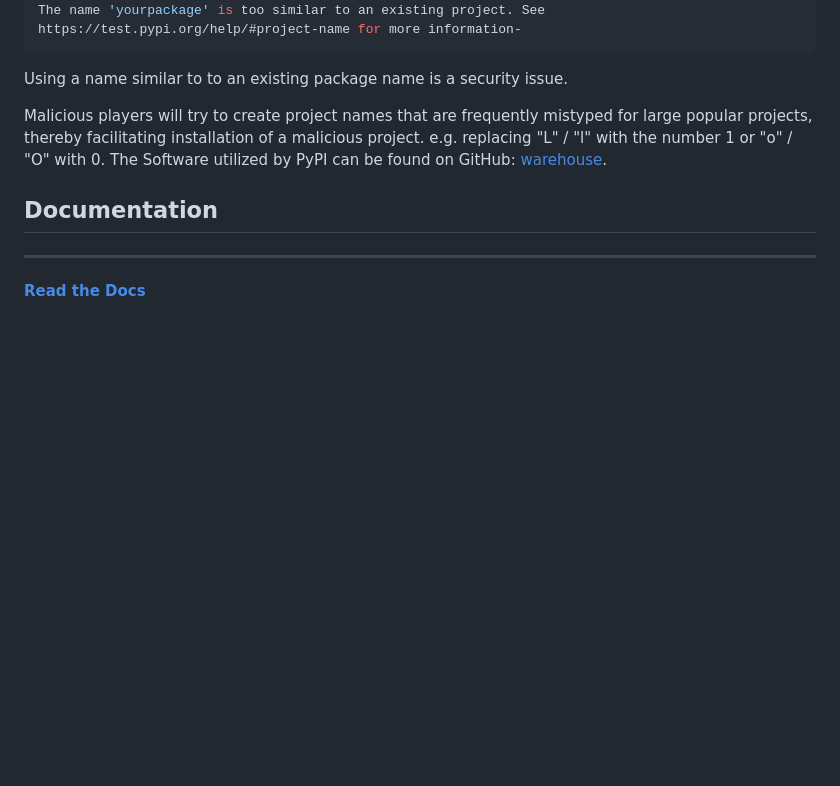
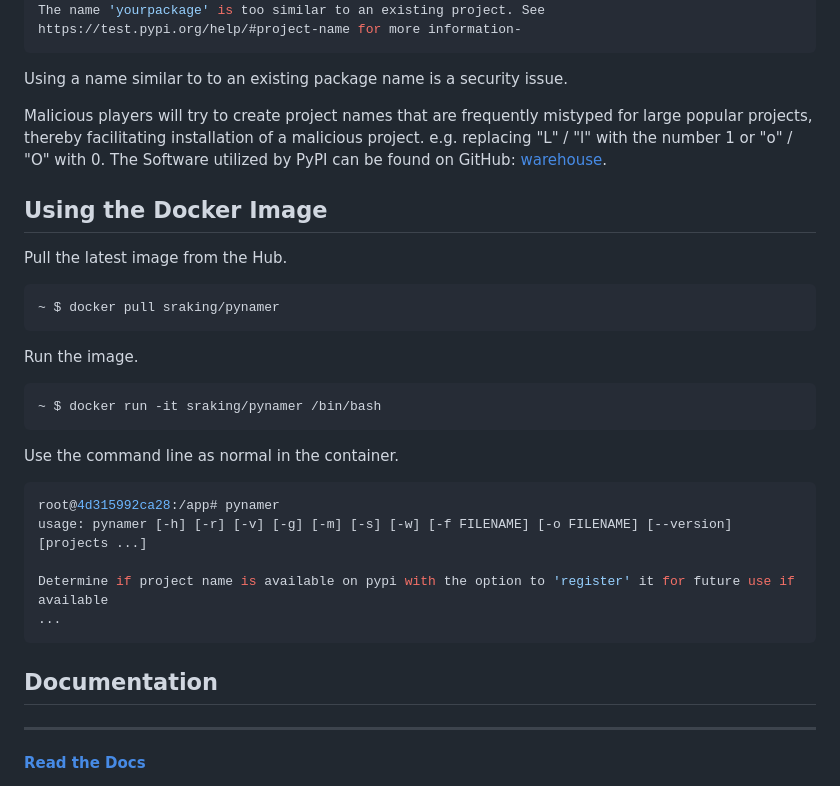
Before and after one commit to Stephen-RA-King/pynamer, a Markdown page: README.md, the part around the change. Rendered like a GitHub page; blank space fills up the shorter version.

Commit message:
docs: update docker image usage

````diff
--- a/README.md
+++ b/README.md
@@ -386,6 +386,28 @@ Using a name similar to to an existing package name is a security issue.
 Malicious players will try to create project names that are frequently mistyped for large popular projects, thereby facilitating installation of a malicious project.
 e.g. replacing "L" / "l" with the number 1 or "o" / "O" with 0. The Software utilized by PyPI can be found on GitHub: [warehouse](https://github.com/pypi/warehouse).
 
+## Using the Docker Image
+
+Pull the latest image from the Hub.
+```bash
+~ $ docker pull sraking/pynamer
+```
+Run the image.
+```bash
+~ $ docker run -it sraking/pynamer /bin/bash
+```
+Use the command line as normal in the container.
+
+```bash
+root@4d315992ca28:/app# pynamer
+usage: pynamer [-h] [-r] [-v] [-g] [-m] [-s] [-w] [-f FILENAME] [-o FILENAME] [--version] [projects ...]
+
+Determine if project name is available on pypi with the option to 'register' it for future use if available
+...
+```
+
+
+
 ## Documentation
 
 ---
````
Also changed, not shown: assets/dev.png (added).
